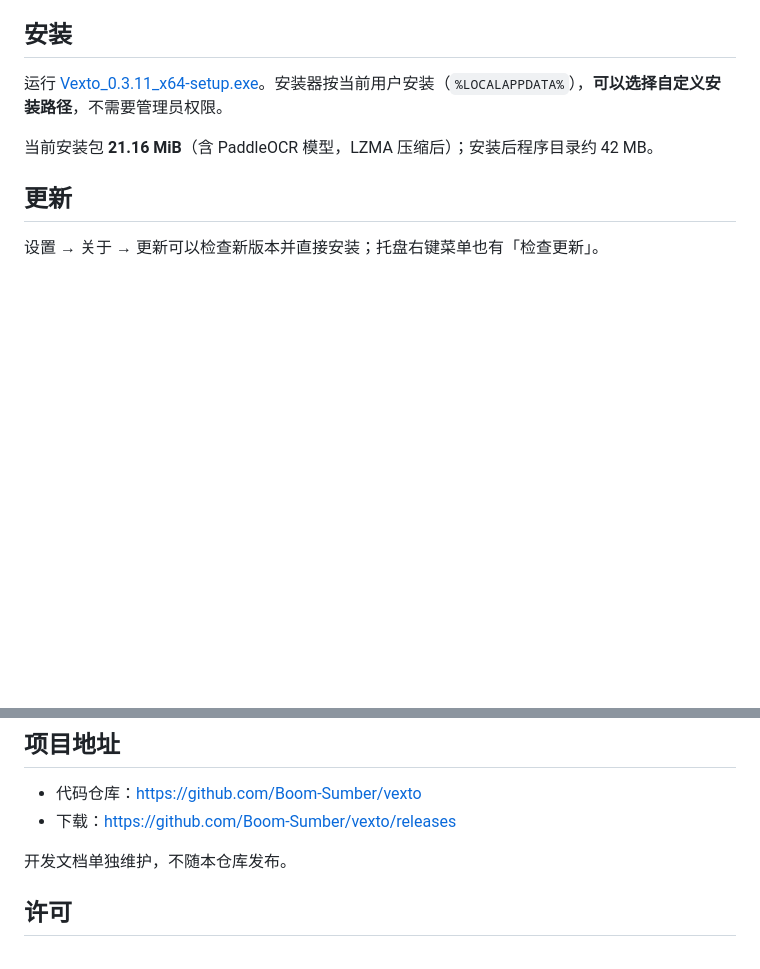
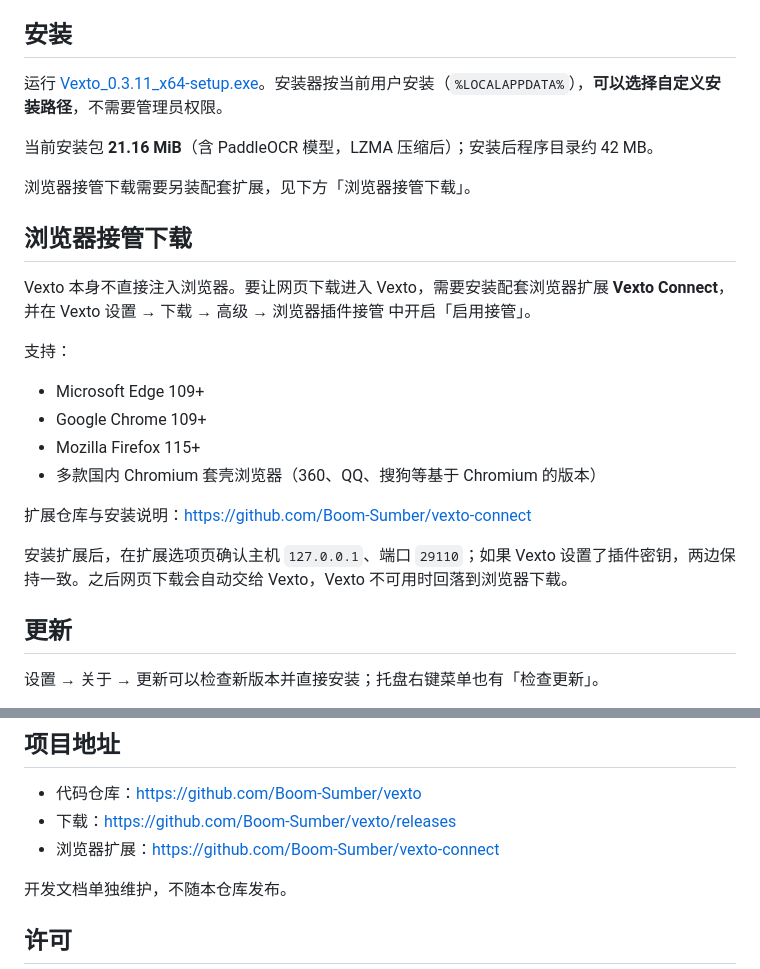
Before and after one commit to Boom-Sumber/vexto, a Markdown page: README.md, 2 parts joined by grey strips. Drawn GitHub-style; blank space fills up the shorter version.

Commit message:
docs: 补充浏览器接管说明并清理截图黑边
Co-Authored-By: Claude Sonnet 5 <noreply@anthropic.com>

```diff
--- a/README.md
+++ b/README.md
@@ -29,6 +30,23 @@
 运行 [Vexto_0.3.11_x64-setup.exe](https://github.com/Boom-Sumber/vexto/releases/download/v0.3.11/Vexto_0.3.11_x64-setup.exe)。安装器按当前用户安装（`%LOCALAPPDATA%`），**可以选择自定义安装路径**，不需要管理员权限。
 
 当前安装包 **21.16 MiB**（含 PaddleOCR 模型，LZMA 压缩后）；安装后程序目录约 42 MB。
+
+浏览器接管下载需要另装配套扩展，见下方「浏览器接管下载」。
+
+## 浏览器接管下载
+
+Vexto 本身不直接注入浏览器。要让网页下载进入 Vexto，需要安装配套浏览器扩展 **Vexto Connect**，并在 Vexto 设置 → 下载 → 高级 → 浏览器插件接管 中开启「启用接管」。
+
+支持：
+
+- Microsoft Edge 109+
+- Google Chrome 109+
+- Mozilla Firefox 115+
+- 多款国内 Chromium 套壳浏览器（360、QQ、搜狗等基于 Chromium 的版本）
+
+扩展仓库与安装说明：<https://github.com/Boom-Sumber/vexto-connect>
+
+安装扩展后，在扩展选项页确认主机 `127.0.0.1`、端口 `29110`；如果 Vexto 设置了插件密钥，两边保持一致。之后网页下载会自动交给 Vexto，Vexto 不可用时回落到浏览器下载。
 
 ## 更新
 
@@ -120,6 +138,7 @@ ui/                纯静态前端
 
 - 代码仓库：<https://github.com/Boom-Sumber/vexto>
 - 下载：<https://github.com/Boom-Sumber/vexto/releases>
+- 浏览器扩展：<https://github.com/Boom-Sumber/vexto-connect>
 
 开发文档单独维护，不随本仓库发布。
 
```
Also changed, not shown: other parts of README.md (+2 -1 lines), assets/screenshots/about.png, assets/screenshots/general-settings.png.
